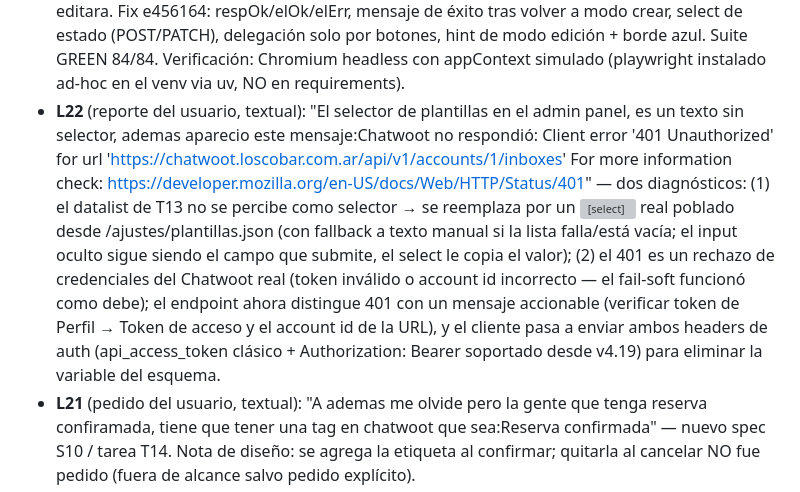
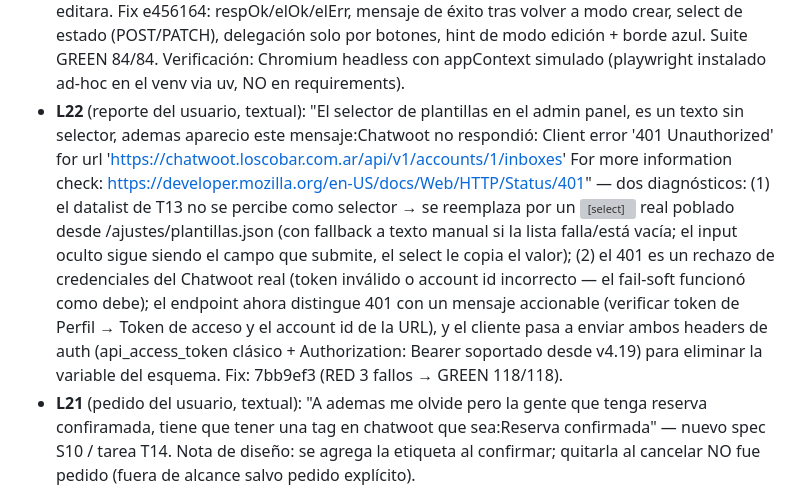
Before and after one commit to Renziiiii/LoscoReservas, a Markdown page: odd/tasks/losco-reservas.md, the part around the change. GitHub-like rendering; grey boxes are pictures that could not be loaded.

Commit message:
docs: registra hash del fix L22 en el documento de feature

```diff
--- a/odd/tasks/losco-reservas.md
+++ b/odd/tasks/losco-reservas.md
@@ -57,7 +57,7 @@ Asumpciones del arquitecto (marcadas como tales):
 - **L15** (pedido del usuario, textual): "Se puede hacer que desde esa pestania se pueda registrar la reseva?" — alta de reserva desde la pestaña del iframe en Chatwoot. Diseño: formulario pre-cargado con nombre/teléfono del contacto (ya vienen en el appContext), el agente completa fecha/hora/personas/detalles; POST autorizado por la misma clave de embed; edición/baja siguen en el dashboard.
 - **L16** (pedido del usuario, textual): "Ahora tambien se deberia poder: 1. las reservas que ya estan, que se puedan modificar/eliminar 2. Que la estetica del inframe sea como la de chatwoot, 3. Que el fondo sea negro como el modo dark de chatwoot" — CRUD completo en el iframe + tema dark con la paleta oficial de Chatwoot (extraída de _next-colors.scss del repo: slate-1 #111113 fondo, slate-2 #18191b superficie, slate-3/4 bordes, slate-12 #edeef0 texto, blue-9 #2781f6/brand #1f93ff acento, amber-9 #ffc53d pendiente, teal-9 #12a594 confirmada, ruby-9 #e54666 cancelada). El iframe queda siempre dark (Chatwoot no señala el modo del dashboard al Dashboard App).
 - **L17** (reporte del usuario + fixes, verificados en browser real): "Cuando le doy a guardar cambios me sale: No se pudieron guardar los cambios: can't access property 'display', ok.style is undefined" y "No aparece la opcion para ambiar el estado de la reserva". Diagnóstico: (1) shadowing de variable `ok` (destructuring `{ok, status, data}` pisaba el ref DOM — bug original de T9); (2) faltaba select de estado en el formulario; (3) bug adicional encontrado por repro en Chromium: el <tr> con data-edit/data-delete hacía que 🗑 abriera el modo edición y cualquier celda editara. Fix e456164: respOk/elOk/elErr, mensaje de éxito tras volver a modo crear, select de estado (POST/PATCH), delegación solo por botones, hint de modo edición + borde azul. Suite GREEN 84/84. Verificación: Chromium headless con appContext simulado (playwright instalado ad-hoc en el venv via uv, NO en requirements).
-- **L22** (reporte del usuario, textual): "El selector de plantillas en el admin panel, es un texto sin selector, ademas aparecio este mensaje:Chatwoot no respondió: Client error '401 Unauthorized' for url 'https://chatwoot.loscobar.com.ar/api/v1/accounts/1/inboxes' For more information check: https://developer.mozilla.org/en-US/docs/Web/HTTP/Status/401" — dos diagnósticos: (1) el datalist de T13 no se percibe como selector → se reemplaza por un <select> real poblado desde /ajustes/plantillas.json (con fallback a texto manual si la lista falla/está vacía; el input oculto sigue siendo el campo que submite, el select le copia el valor); (2) el 401 es un rechazo de credenciales del Chatwoot real (token inválido o account id incorrecto — el fail-soft funcionó como debe); el endpoint ahora distingue 401 con un mensaje accionable (verificar token de Perfil → Token de acceso y el account id de la URL), y el cliente pasa a enviar ambos headers de auth (api_access_token clásico + Authorization: Bearer soportado desde v4.19) para eliminar la variable del esquema.
+- **L22** (reporte del usuario, textual): "El selector de plantillas en el admin panel, es un texto sin selector, ademas aparecio este mensaje:Chatwoot no respondió: Client error '401 Unauthorized' for url 'https://chatwoot.loscobar.com.ar/api/v1/accounts/1/inboxes' For more information check: https://developer.mozilla.org/en-US/docs/Web/HTTP/Status/401" — dos diagnósticos: (1) el datalist de T13 no se percibe como selector → se reemplaza por un <select> real poblado desde /ajustes/plantillas.json (con fallback a texto manual si la lista falla/está vacía; el input oculto sigue siendo el campo que submite, el select le copia el valor); (2) el 401 es un rechazo de credenciales del Chatwoot real (token inválido o account id incorrecto — el fail-soft funcionó como debe); el endpoint ahora distingue 401 con un mensaje accionable (verificar token de Perfil → Token de acceso y el account id de la URL), y el cliente pasa a enviar ambos headers de auth (api_access_token clásico + Authorization: Bearer soportado desde v4.19) para eliminar la variable del esquema. Fix: 7bb9ef3 (RED 3 fallos → GREEN 118/118).
 - **L21** (pedido del usuario, textual): "A ademas me olvide pero la gente que tenga reserva confiramada, tiene que tener una tag en chatwoot que sea:Reserva confirmada" — nuevo spec S10 / tarea T14. Nota de diseño: se agrega la etiqueta al confirmar; quitarla al cancelar NO fue pedido (fuera de alcance salvo pedido explícito).
 - **L20** (evidencia API Chatwoot, research L19/T13): Chatwoot SÍ expone las plantillas de WhatsApp por API (issue #13959 → PR #15277, merged 2026-08): GET /api/v1/accounts/{account_id}/inboxes/{inbox_id}/message_templates — lista las plantillas cacheadas de un inbox de WhatsApp (nativo Cloud API o Twilio); payload: array de plantillas + meta.last_sync_attempt_at; 422 si el inbox no es de WhatsApp. Autodetección del inbox: GET /api/v1/accounts/{account_id}/inboxes (channel_type "Channel::Whatsapp"; Twilio WhatsApp también soporta el endpoint). Envío con template_params: name/category/language/processed_params (verificar el shape exacto en vivo en T7/L8 pendiente).
 - **L19** (pedido del usuario, textual): "Bueno respecto a eso queria hacer 2 cosas. en el admin panel de \"losco reserva\" se tiene que poder configurar a que hora se envian los mensajes, osea no tiene que ser una variable de entorno del docker. Ademas por cada reserva se tiene que poder elegir si se madna ese mensaje (por default si) Ademas, tambien las plnatillas de wsp me gustaria que no sean una variable de entorno. Se que chatwoot puede haceder a las plantillas de wsp, no se si la api lo expone, pero me gustaria que en el panel admin de \"losco reserva\" se elija ahi la plantilla, si es posible" — tres requisitos: (1) horas de envío configurables en el panel, no env; (2) opt-out por reserva del mensaje (default sí; ya existe en DB/dashboard, falta el iframe); (3) plantillas de WhatsApp elegibles en el panel, idealmente listadas desde la API de Chatwoot.
```
